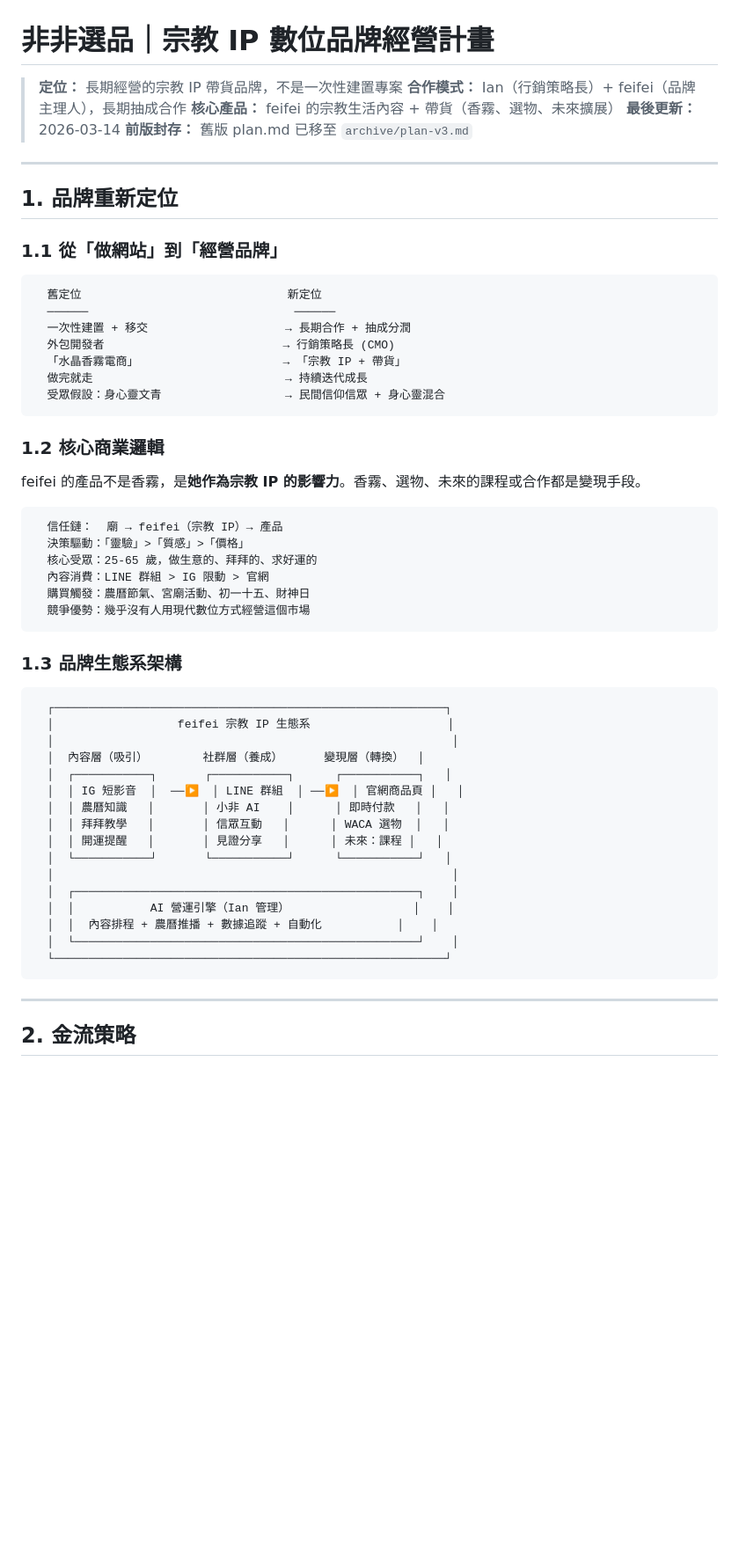
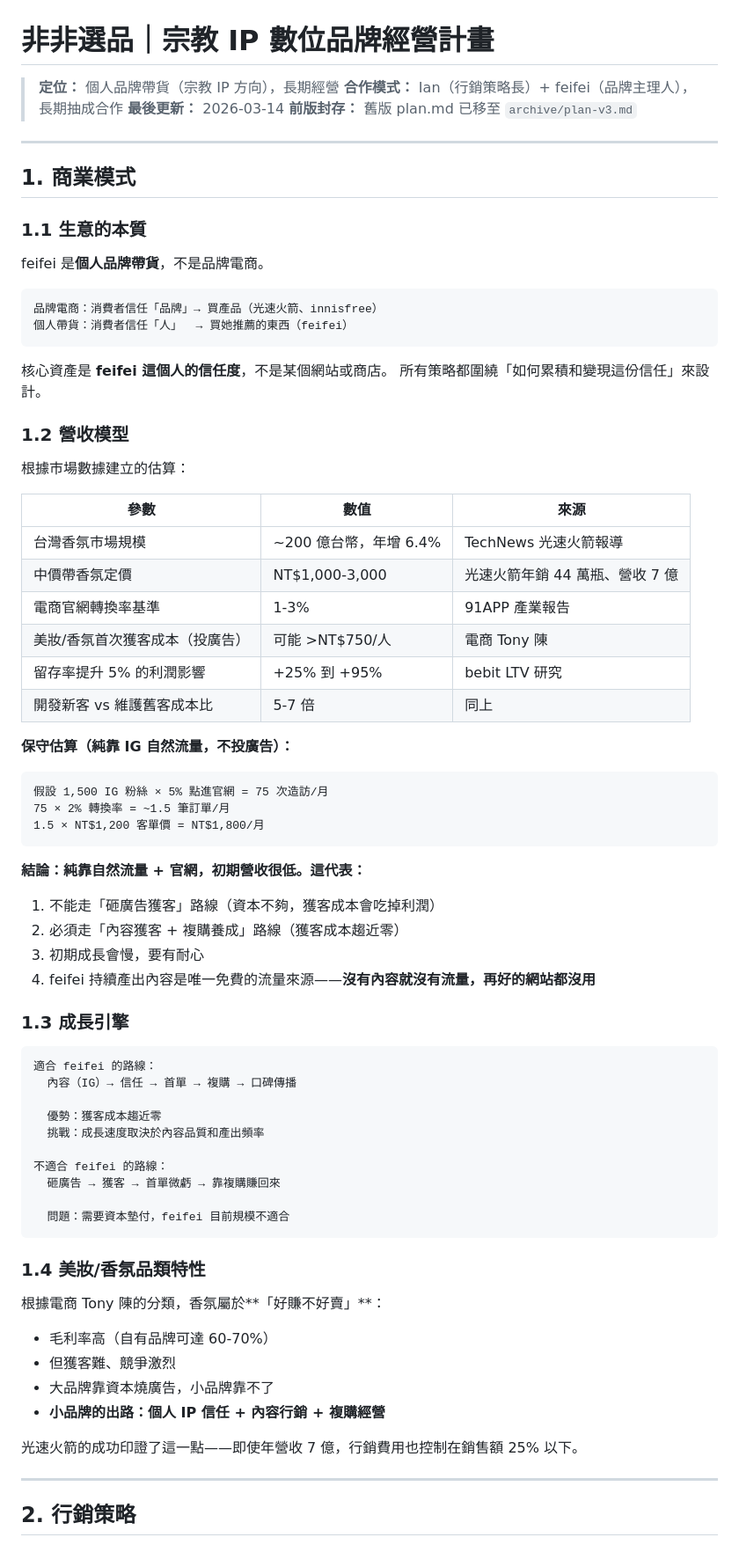
Before and after one commit to Ian0323/feifei-ecommerce, a Markdown page: plan.md, the part around one of its changes. Shown at 88% size. Drawn GitHub-style; blank space fills up the shorter version.

````diff
--- a/plan.md
+++ b/plan.md
@@ -1,62 +1,81 @@
 # 非非選品｜宗教 IP 數位品牌經營計畫
 
-> **定位：** 長期經營的宗教 IP 帶貨品牌，不是一次性建置專案
+> **定位：** 個人品牌帶貨（宗教 IP 方向），長期經營
 > **合作模式：** Ian（行銷策略長）+ feifei（品牌主理人），長期抽成合作
-> **核心產品：** feifei 的宗教生活內容 + 帶貨（香霧、選物、未來擴展）
 > **最後更新：** 2026-03-14
 > **前版封存：** 舊版 plan.md 已移至 `archive/plan-v3.md`
 
 ---
 
-## 1. 品牌重新定位
+## 1. 商業模式
 
-### 1.1 從「做網站」到「經營品牌」
+### 1.1 生意的本質
+
+feifei 是**個人品牌帶貨**，不是品牌電商。
 
 ```
-  舊定位                              新定位
-  ──────                              ──────
-  一次性建置 + 移交                    → 長期合作 + 抽成分潤
-  外包開發者                          → 行銷策略長 (CMO)
-  「水晶香霧電商」                     → 「宗教 IP + 帶貨」
-  做完就走                            → 持續迭代成長
-  受眾假設：身心靈文青                  → 民間信仰信眾 + 身心靈混合
+品牌電商：消費者信任「品牌」→ 買產品（光速火箭、innisfree）
+個人帶貨：消費者信任「人」  → 買她推薦的東西（feifei）
 ```
 
-### 1.2 核心商業邏輯
+核心資產是 **feifei 這個人的信任度**，不是某個網站或商店。
+所有策略都圍繞「如何累積和變現這份信任」來設計。
 
-feifei 的產品不是香霧，是**她作為宗教 IP 的影響力**。香霧、選物、未來的課程或合作都是變現手段。
+### 1.2 營收模型
+
+根據市場數據建立的估算：
+
+| 參數 | 數值 | 來源 |
+|------|------|------|
+| 台灣香氛市場規模 | ~200 億台幣，年增 6.4% | TechNews 光速火箭報導 |
+| 中價帶香氛定價 | NT$1,000-3,000 | 光速火箭年銷 44 萬瓶、營收 7 億 |
+| 電商官網轉換率基準 | 1-3% | 91APP 產業報告 |
+| 美妝/香氛首次獲客成本（投廣告） | 可能 >NT$750/人 | 電商 Tony 陳 |
+| 留存率提升 5% 的利潤影響 | +25% 到 +95% | bebit LTV 研究 |
+| 開發新客 vs 維護舊客成本比 | 5-7 倍 | 同上 |
+
+**保守估算（純靠 IG 自然流量，不投廣告）：**
 
 ```
-  信任鏈：  廟 → feifei（宗教 IP）→ 產品
-  決策驅動：「靈驗」>「質感」>「價格」
-  核心受眾：25-65 歲，做生意的、拜拜的、求好運的
-  內容消費：LINE 群組 > IG 限動 > 官網
-  購買觸發：農曆節氣、宮廟活動、初一十五、財神日
-  競爭優勢：幾乎沒有人用現代數位方式經營這個市場
+假設 1,500 IG 粉絲 × 5% 點進官網 = 75 次造訪/月
+75 × 2% 轉換率 = ~1.5 筆訂單/月
+1.5 × NT$1,200 客單價 = NT$1,800/月
 ```
 
-### 1.3 品牌生態系架構
+**結論：純靠自然流量 + 官網，初期營收很低。這代表：**
+
+1. 不能走「砸廣告獲客」路線（資本不夠，獲客成本會吃掉利潤）
+2. 必須走「內容獲客 + 複購養成」路線（獲客成本趨近零）
+3. 初期成長會慢，要有耐心
+4. feifei 持續產出內容是唯一免費的流量來源——**沒有內容就沒有流量，再好的網站都沒用**
+
+### 1.3 成長引擎
 
 ```
-  ┌─────────────────────────────────────────────────────────┐
-  │                  feifei 宗教 IP 生態系                    │
-  │                                                          │
-  │  內容層（吸引）        社群層（養成）      變現層（轉換）  │
-  │  ┌───────────┐       ┌───────────┐      ┌───────────┐   │
-  │  │ IG 短影音  │  ──▶  │ LINE 群組  │ ──▶  │ 官網商品頁 │   │
-  │  │ 農曆知識   │       │ 小非 AI    │      │ 即時付款   │   │
-  │  │ 拜拜教學   │       │ 信眾互動   │      │ WACA 選物  │   │
-  │  │ 開運提醒   │       │ 見證分享   │      │ 未來：課程 │   │
-  │  └───────────┘       └───────────┘      └───────────┘   │
-  │                                                          │
-  │  ┌──────────────────────────────────────────────────┐    │
-  │  │           AI 營運引擎（Ian 管理）                  │    │
-  │  │  內容排程 + 農曆推播 + 數據追蹤 + 自動化           │    │
-  │  └──────────────────────────────────────────────────┘    │
-  └─────────────────────────────────────────────────────────┘
+適合 feifei 的路線：
+  內容（IG）→ 信任 → 首單 → 複購 → 口碑傳播
+
+  優勢：獲客成本趨近零
+  挑戰：成長速度取決於內容品質和產出頻率
+
+不適合 feifei 的路線：
+  砸廣告 → 獲客 → 首單微虧 → 靠複購賺回來
+
+  問題：需要資本墊付，feifei 目前規模不適合
 ```
+
+### 1.4 美妝/香氛品類特性
+
+根據電商 Tony 陳的分類，香氛屬於**「好賺不好賣」**：
+
+- 毛利率高（自有品牌可達 60-70%）
+- 但獲客難、競爭激烈
+- 大品牌靠資本燒廣告，小品牌靠不了
+- **小品牌的出路：個人 IP 信任 + 內容行銷 + 複購經營**
+
+光速火箭的成功印證了這一點——即使年營收 7 億，行銷費用也控制在銷售額 25% 以下。
 
 ---
 
-## 2. 金流策略
+## 2. 行銷策略
 
````
Also changed, not shown: other parts of plan.md (+244 -257 lines).
